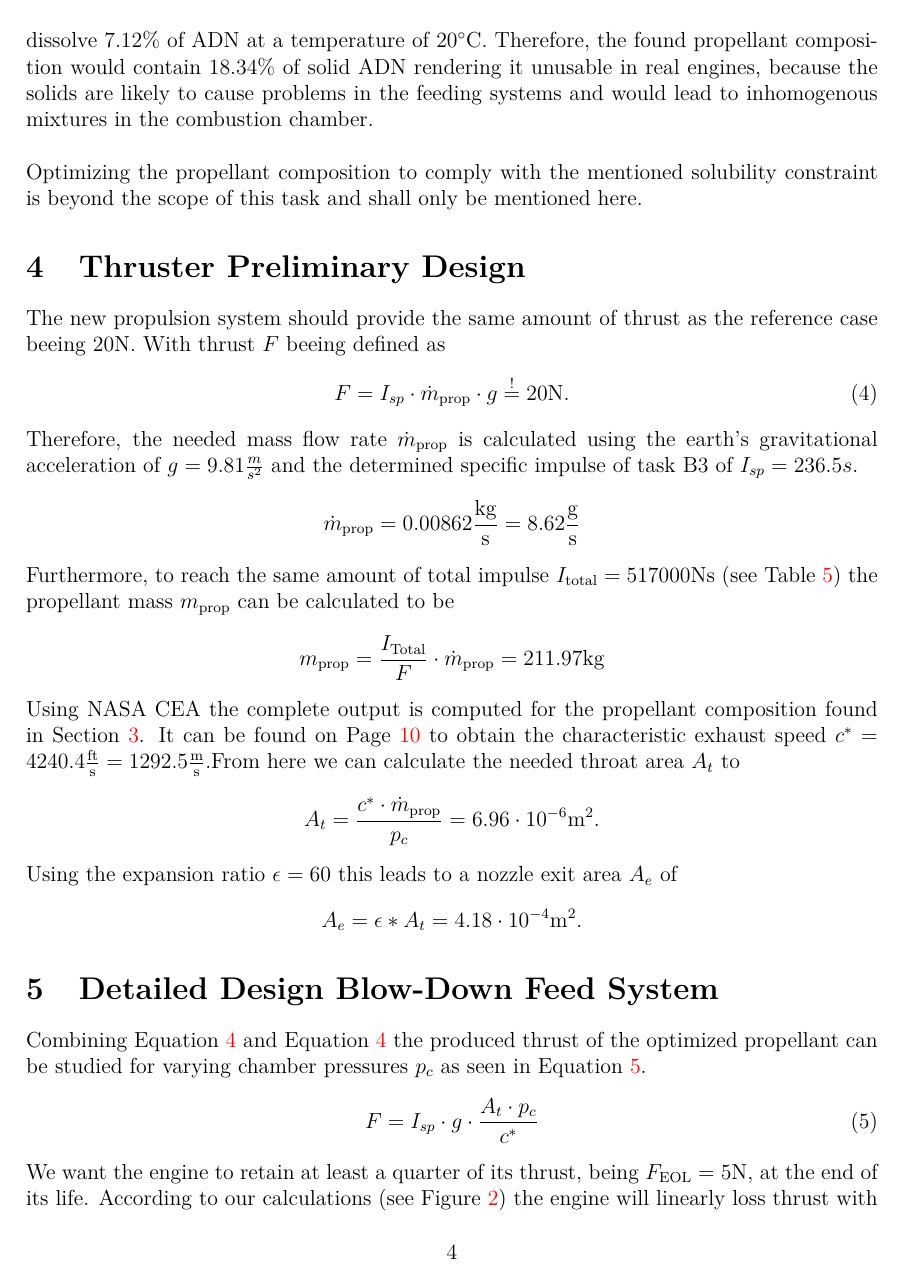
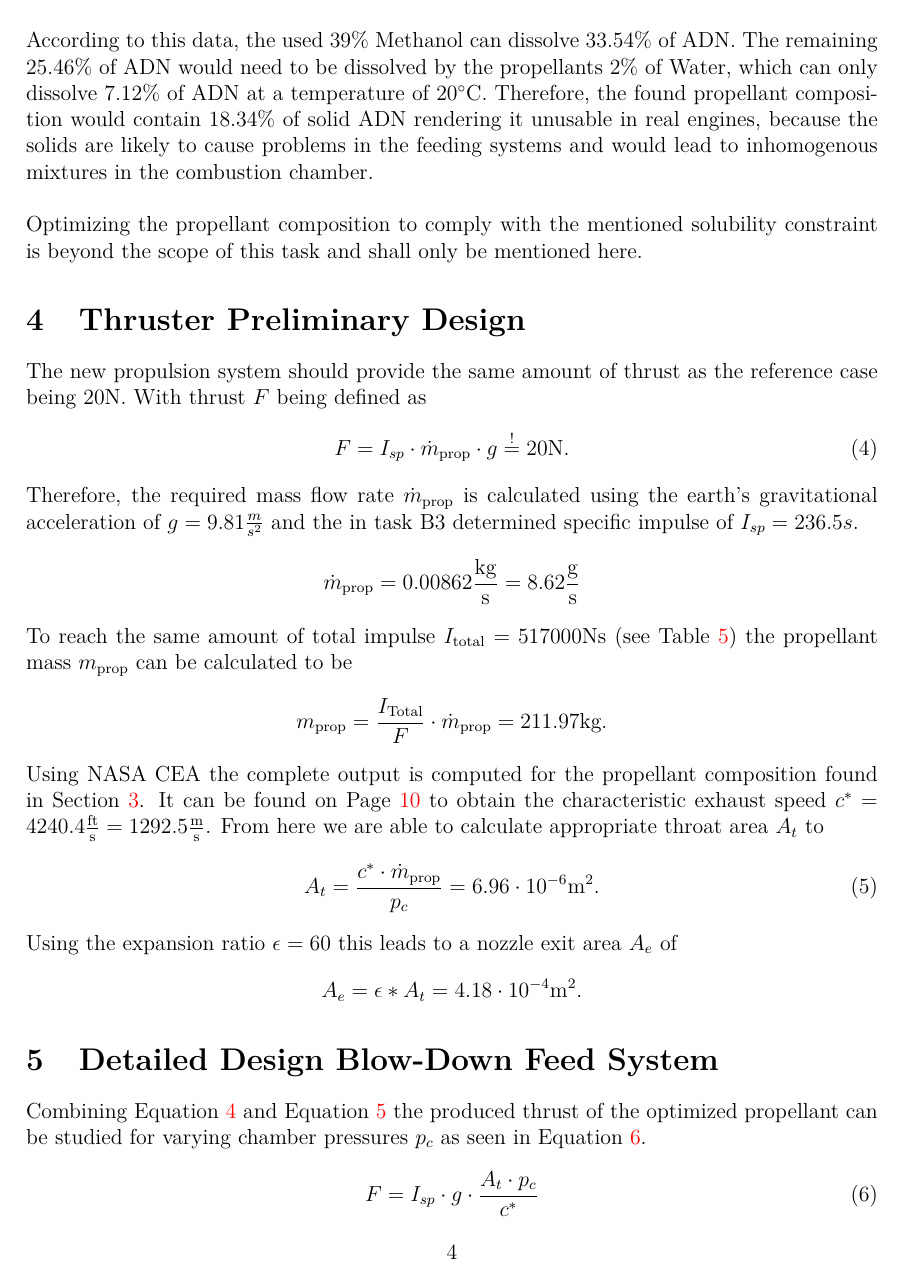
Before and after one commit to chrismolli/rocketfuels2_project, a LaTeX document (green_orbital_propulsion.tex): page 4 of 11. Compiled offline with pdfLaTeX.

Commit message:
Update green_orbital_propulsion.tex
Fixed a few references and typos.
Also replaced the Word "Futhermore" a couple of times with synonyms.

```diff
--- a/green_orbital_propulsion.tex
+++ b/green_orbital_propulsion.tex
@@ -23,6 +23,7 @@
 \addbibresource{references/papers.bib}
 \setlength{\parindent}{0em}
 \usepackage{listings}
+\usepackage{color,soul}
 
 \newcommand{\N}{\mathbb{N}}
 \newcommand{\Z}{\mathbb{Z}}
@@ -129,24 +132,24 @@ Optimizing the propellant composition to comply with the mentioned solubility co
 
 % B4
 \section{Thruster Preliminary Design}
-The new propulsion system should provide the same amount of thrust as the reference case beeing 20N. With thrust $F$ beeing defined as
+The new propulsion system should provide the same amount of thrust as the reference case being 20N. With thrust $F$ being defined as
 \begin{equation}
 	F = I_{sp} \cdot \dot{m}_{\text{prop}} \cdot g \overset{!}{=} 20\text{N}.
 	\label{eq:thrust}
 \end{equation}
-Therefore, the needed mass flow rate $\dot{m}_{\text{prop}}$ is calculated using the earth's gravitational acceleration of $g=9.81\frac{m}{s^2}$ and the determined specific impulse of task B3 of $I_{sp}=236.5s$.
+Therefore, the required mass flow rate $\dot{m}_{\text{prop}}$ is calculated using the earth's gravitational acceleration of $g=9.81\frac{m}{s^2}$ and the in task B3 determined specific impulse of $I_{sp}=236.5s$.
 \begin{equation*}
 	\dot{m}_{\text{prop}} = 0.00862 \frac{\text{kg}}{\text{s}} = 8.62 \frac{\text{g}}{\text{s}}
 \end{equation*}
-Furthermore, to reach the same amount of total impulse $I_{\text{total}}=517000\text{Ns}$ (see Table \ref{tab:reference}) the propellant mass $m_{\text{prop}}$ can be calculated to be
+To reach the same amount of total impulse $I_{\text{total}}=517000\text{Ns}$ (see Table \ref{tab:reference}) the propellant mass $m_{\text{prop}}$ can be calculated to be
 \begin{equation*}
-	m_{\text{prop}} = \frac{I_{\text{Total}}}{F} \cdot \dot{m}_{\text{prop}} =  211.97\text{kg}
+	m_{\text{prop}} = \frac{I_{\text{Total}}}{F} \cdot \dot{m}_{\text{prop}} =  211.97\text{kg}.
 \end{equation*}
-Using NASA CEA the complete output is computed for the propellant composition found in Section \ref{chap:task_b3}. It can be found on Page \pageref{chap:cea_output} to obtain the characteristic exhaust speed $c^*=4240.4\frac{\text{ft}}{\text{s}}=1292.5\frac{\text{m}}{\text{s}}$.From here we can calculate the needed throat area $A_t$ to
-\begin{equation*}
+Using NASA CEA the complete output is computed for the propellant composition found in Section \ref{chap:task_b3}. It can be found on Page \pageref{chap:cea_output} to obtain the characteristic exhaust speed $c^*=4240.4\frac{\text{ft}}{\text{s}}=1292.5\frac{\text{m}}{\text{s}}$. From here we are able to calculate appropriate throat area $A_t$ to
+\begin{equation}
 	A_t = \frac{c^* \cdot \dot{m}_{\text{prop}}}{p_c} = 6.96 \cdot 10^{-6} \text{m}^2.
 	\label{eq:throat_ares}
-\end{equation*}
+\end{equation}
 Using the expansion ratio $\epsilon=60$ this leads to a nozzle exit area $A_e$ of
 \begin{equation*}
 A_e = \epsilon * A_t = 4.18 \cdot 10^{-4} \text{m}^2.
@@ -159,7 +162,7 @@ Combining Equation \ref{eq:thrust} and Equation \ref{eq:throat_ares} the produce
 	F = I_{sp} \cdot g \cdot \frac{A_t\cdot p_c}{c^*}
 	\label{eq:thrust_vs_pc}
 \end{equation}
-We want the engine to retain at least a quarter of its thrust, being $F_{\text{EOL}}=5\text{N}$, at the end of its life. According to our calculations (see Figure \ref{fig:thrust_vs_pc}) the engine will linearly loss thrust with decreasing chamber pressures. Therefore, a end of life chamber pressure of $p_{c,\text{EOL}}=4\text{bar}$ is defined. Furthermore, the beginning of life chamber pressure is defined to be the same as in the reference case $p_{c,\text{BOL}}=16\text{bar}$.\\
+We want the engine to retain at least a quarter of its thrust, being $F_{\text{EOL}}=5\text{N}$, at the end of its life. According to our calculations (see Figure \ref{fig:thrust_vs_pc}) the engine will linearly loss thrust with decreasing chamber pressures. Therefore, an end of life chamber pressure of $p_{c,\text{EOL}}=4\text{bar}$ is defined. Furthermore, the chamber pressure at mission launch can defined to be the same as in the reference case $p_{c,\text{BOL}}=16\text{bar}$.\\
 
 \begin{figure}[h]
 	\centering
```
Also changed, not shown: green_orbital_propulsion.tex (26 more changed lines).
